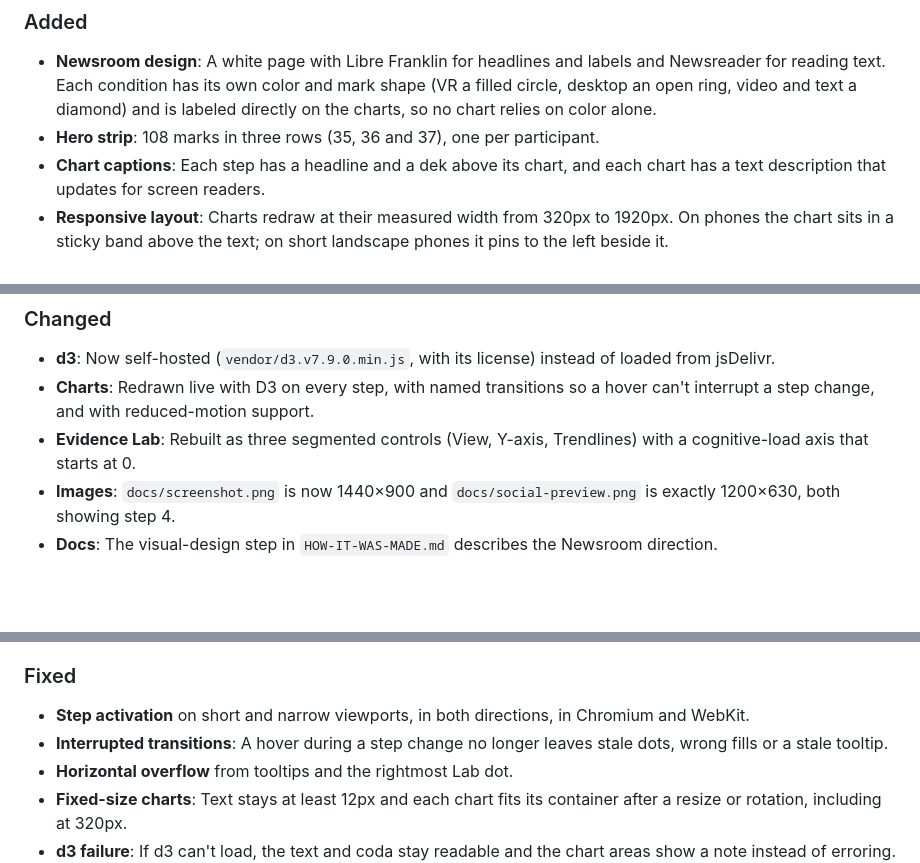
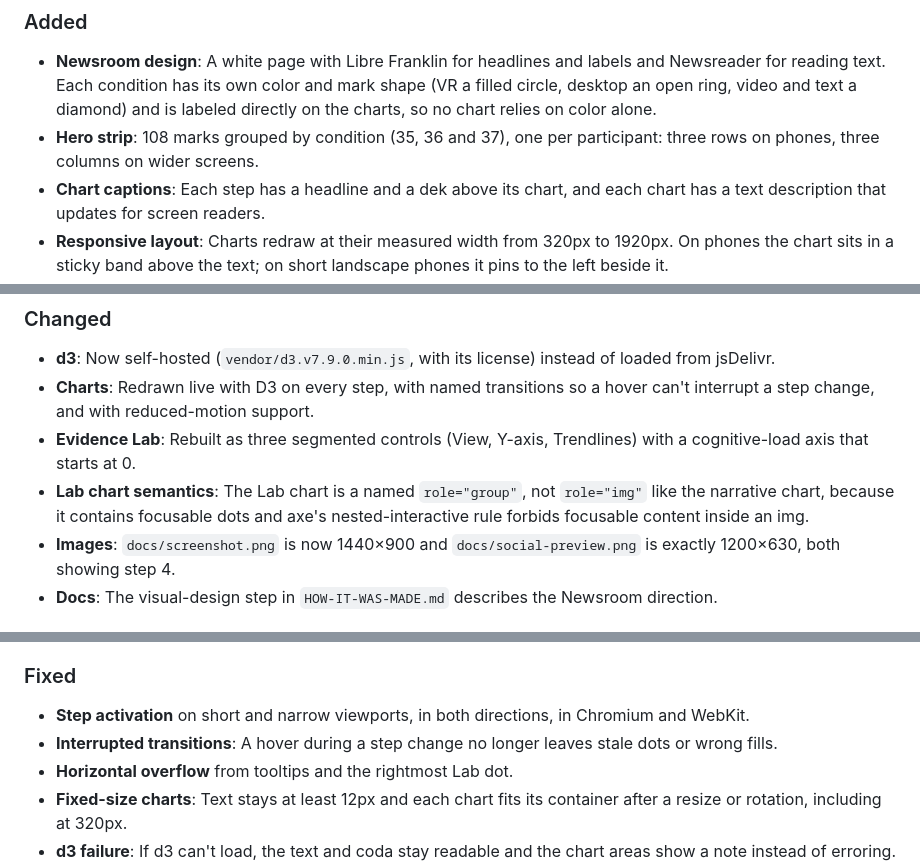
Before and after one commit to savvides/dissertation, a Markdown page: CHANGELOG.md, 3 parts joined by grey strips. Drawn GitHub-style; blank space fills up the shorter version.

```diff
--- a/CHANGELOG.md
+++ b/CHANGELOG.md
@@ -11,7 +11,7 @@ The story, its order and the corrected 2.1.1 copy are unchanged. The page is reb
 
 ### Added
 - **Newsroom design**: A white page with Libre Franklin for headlines and labels and Newsreader for reading text. Each condition has its own color and mark shape (VR a filled circle, desktop an open ring, video and text a diamond) and is labeled directly on the charts, so no chart relies on color alone.
-- **Hero strip**: 108 marks in three rows (35, 36 and 37), one per participant.
+- **Hero strip**: 108 marks grouped by condition (35, 36 and 37), one per participant: three rows on phones, three columns on wider screens.
 - **Chart captions**: Each step has a headline and a dek above its chart, and each chart has a text description that updates for screen readers.
 - **Responsive layout**: Charts redraw at their measured width from 320px to 1920px. On phones the chart sits in a sticky band above the text; on short landscape phones it pins to the left beside it.
 - **Evidence Lab readout**: Hover, tap or focus a dot (or arrow through them with the keyboard) to see that participant's values in a readout below the chart, plus a summary sentence generated from the statistics.
@@ -24,6 +24,7 @@ The story, its order and the corrected 2.1.1 copy are unchanged. The page is reb
 - **d3**: Now self-hosted (`vendor/d3.v7.9.0.min.js`, with its license) instead of loaded from jsDelivr.
 - **Charts**: Redrawn live with D3 on every step, with named transitions so a hover can't interrupt a step change, and with reduced-motion support.
 - **Evidence Lab**: Rebuilt as three segmented controls (View, Y-axis, Trendlines) with a cognitive-load axis that starts at 0.
+- **Lab chart semantics**: The Lab chart is a named `role="group"`, not `role="img"` like the narrative chart, because it contains focusable dots and axe's nested-interactive rule forbids focusable content inside an img.
 - **Images**: `docs/screenshot.png` is now 1440×900 and `docs/social-preview.png` is exactly 1200×630, both showing step 4.
 - **Docs**: The visual-design step in `HOW-IT-WAS-MADE.md` describes the Newsroom direction.
 
@@ -34,7 +35,7 @@ The story, its order and the corrected 2.1.1 copy are unchanged. The page is reb
 
 ### Fixed
 - **Step activation** on short and narrow viewports, in both directions, in Chromium and WebKit.
-- **Interrupted transitions**: A hover during a step change no longer leaves stale dots, wrong fills or a stale tooltip.
+- **Interrupted transitions**: A hover during a step change no longer leaves stale dots or wrong fills.
 - **Horizontal overflow** from tooltips and the rightmost Lab dot.
 - **Fixed-size charts**: Text stays at least 12px and each chart fits its container after a resize or rotation, including at 320px.
 - **d3 failure**: If d3 can't load, the text and coda stay readable and the chart areas show a note instead of erroring.
```
Also changed, not shown: README.md (+3 -3 lines).
